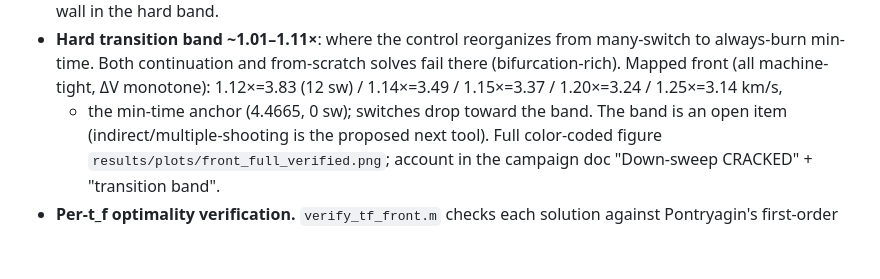
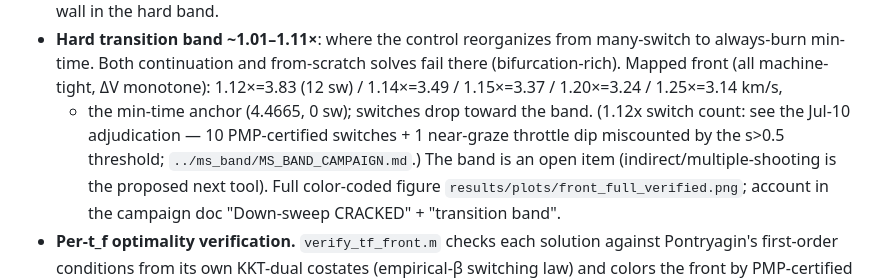
Before and after one commit to mcasey90277/optimal_control, a Markdown page: NLP_lowThrust_GTO_tulip/sundman_minfuel/README.md, the part around the change. Rendered like a GitHub page; blank space fills up the shorter version.

Commit message:
Campaign docs: ms_band close-out — band still open, PMP verifier delivered, 1.12x switch-count adjudication
Co-Authored-By: Claude Fable 5 <noreply@anthropic.com>

```diff
--- a/NLP_lowThrust_GTO_tulip/sundman_minfuel/README.md
+++ b/NLP_lowThrust_GTO_tulip/sundman_minfuel/README.md
@@ -105,7 +105,10 @@ pre-migration filenames and are superseded (atticked in cleanup Phase 1; see
   many-switch to always-burn min-time. Both continuation and from-scratch solves
   fail there (bifurcation-rich). Mapped front (all machine-tight, ΔV monotone):
   1.12×=3.83 (12 sw) / 1.14×=3.49 / 1.15×=3.37 / 1.20×=3.24 / 1.25×=3.14 km/s,
-  + the min-time anchor (4.4665, 0 sw); switches drop toward the band. The band
+  + the min-time anchor (4.4665, 0 sw); switches drop toward the band. (1.12x
+  switch count: see the Jul-10 adjudication — 10 PMP-certified switches + 1
+  near-graze throttle dip miscounted by the s>0.5 threshold;
+  `../ms_band/MS_BAND_CAMPAIGN.md`.) The band
   is an open item (indirect/multiple-shooting is the proposed next tool). Full
   color-coded figure `results/plots/front_full_verified.png`; account in the campaign doc
   "Down-sweep CRACKED" + "transition band".
```
Also changed, not shown: NLP_lowThrust_GTO_tulip/LOW_THRUST_MINFUEL_CAMPAIGN.md (+43 -1 lines).
